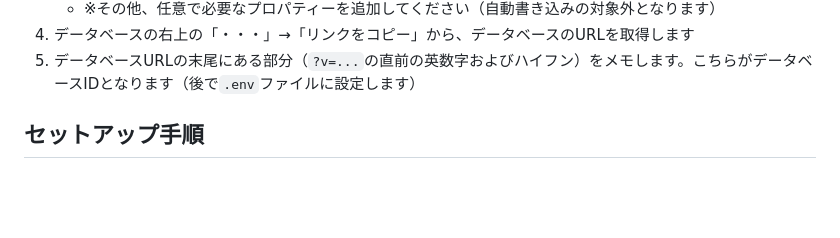
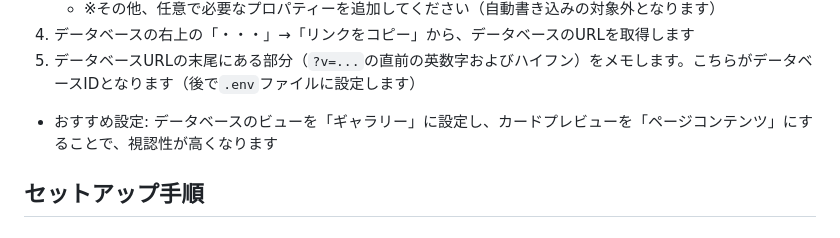
Before and after one commit to yusuke-nakakoji-japan/recipe-cliper, a Markdown page: README.md, the part around one of its changes. GitHub-like rendering; blank space fills up the shorter version.

```diff
--- a/README.md
+++ b/README.md
@@ -70,6 +70,7 @@ A2Aプロトコルによりエージェント間の効率的な連携と情報
    - ※その他、任意で必要なプロパティーを追加してください（自動書き込みの対象外となります）
 4. データベースの右上の「・・・」→「リンクをコピー」から、データベースのURLを取得します
 5. データベースURLの末尾にある部分（`?v=...`の直前の英数字およびハイフン）をメモします。こちらがデータベースIDとなります（後で`.env`ファイルに設定します）
+- おすすめ設定: データベースのビューを「ギャラリー」に設定し、カードプレビューを「ページコンテンツ」にすることで、視認性が高くなります
 
 ## セットアップ手順
 
```
Also changed, not shown: other parts of README.md (+1 -1 lines).
